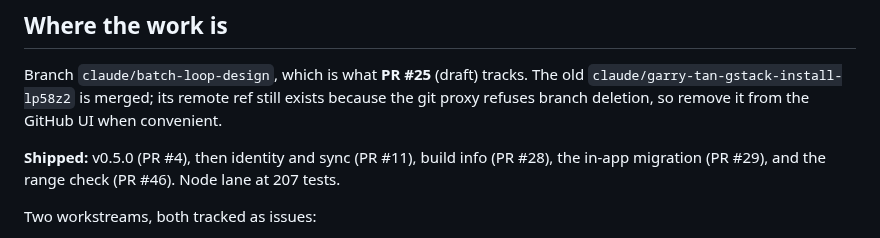
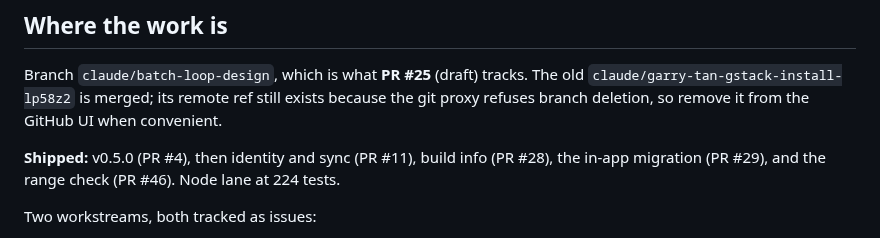
Before and after one commit to jabbermarky/icecream, a Markdown page: .planning/STATE.md, the part around the change. GitHub-like rendering.

Commit message:
docs: correct the node lane count after the main merge
224, not 207 — merging main brought in #15's target-ranges tests. The
number written an hour ago was measured before that merge.

Co-Authored-By: Claude Opus 5 <noreply@anthropic.com>
Claude-Session: https://claude.ai/code/session_01Bjk2ueAfE4TfFoVXRhx9Jd

```diff
--- a/.planning/STATE.md
+++ b/.planning/STATE.md
@@ -154,7 +154,7 @@ the GitHub UI when convenient.
 
 **Shipped:** v0.5.0 (PR #4), then identity and sync (PR #11), build info
 (PR #28), the in-app migration (PR #29), and the range check (PR #46). Node
-lane at 207 tests.
+lane at 224 tests.
 
 Two workstreams, both tracked as issues:
 
```
